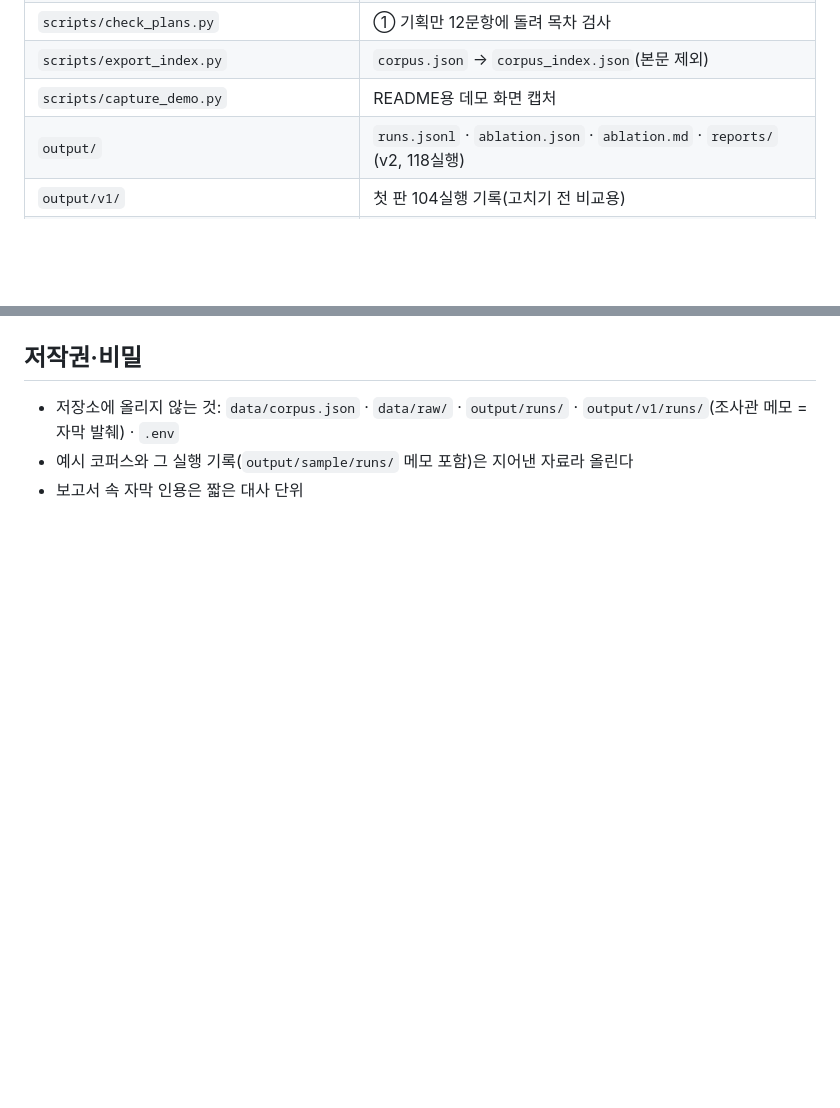
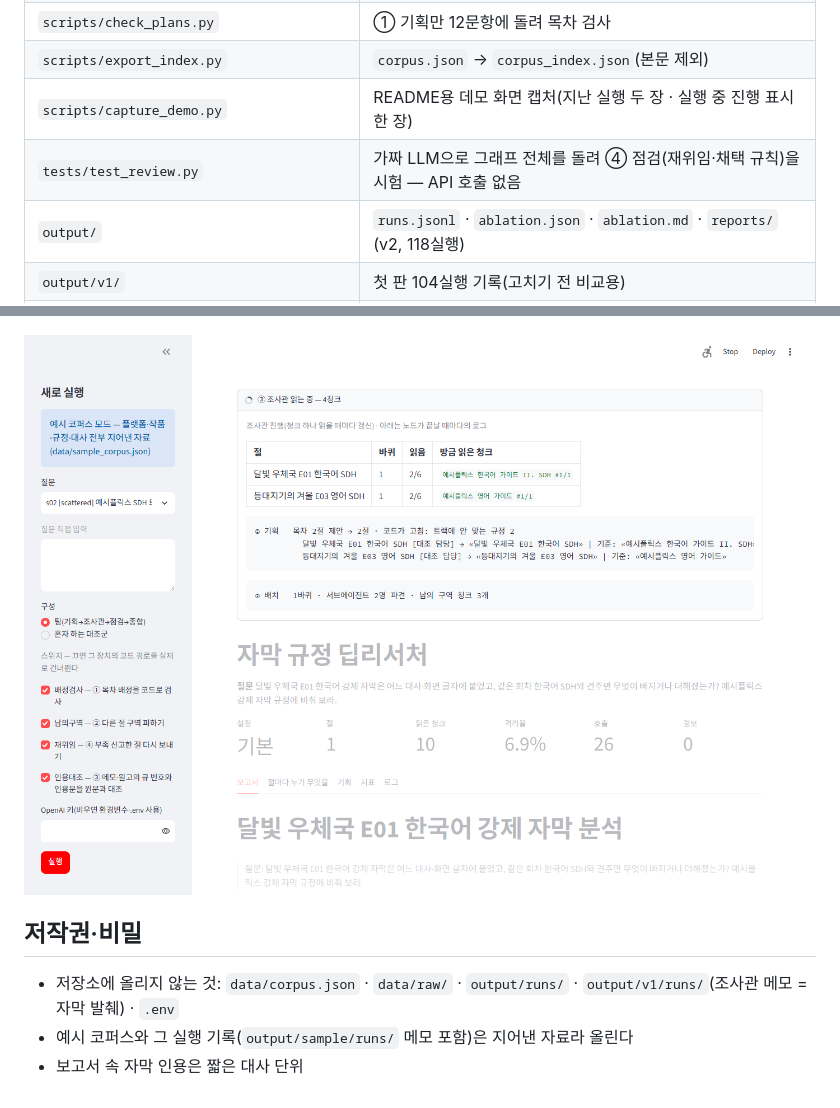
Before and after one commit to tigermorning/my-deep-researcher, a Markdown page: README.md, 2 parts joined by grey strips. Drawn GitHub-style; pictures changed too: docs/demo_progress.png (added); blank space fills up the shorter version.

```diff
--- a/README.md
+++ b/README.md
@@ -32,7 +32,8 @@
 | `scripts/build_corpus.py` | 로컬 원본 → `data/corpus.json` |
 | `scripts/check_plans.py` | ① 기획만 12문항에 돌려 목차 검사 |
 | `scripts/export_index.py` | `corpus.json` → `corpus_index.json`(본문 제외) |
-| `scripts/capture_demo.py` | README용 데모 화면 캡처 |
+| `scripts/capture_demo.py` | README용 데모 화면 캡처(지난 실행 두 장 · 실행 중 진행 표시 한 장) |
+| `tests/test_review.py` | 가짜 LLM으로 그래프 전체를 돌려 ④ 점검(재위임·채택 규칙)을 시험 — API 호출 없음 |
 | `output/` | `runs.jsonl` · `ablation.json` · `ablation.md` · `reports/` (v2, 118실행) |
 | `output/v1/` | 첫 판 104실행 기록(고치기 전 비교용) |
 | `output/sample/` | 예시 코퍼스 실행 결과(본 실험과 분리) |
@@ -162,6 +175,8 @@ streamlit run app.py
 
 ![절마다 누가 무엇을](docs/demo_sections.png)
 
+![실행 중 진행 표시(예시 코퍼스)](docs/demo_progress.png)
+
 ## 저작권·비밀
 
 - 저장소에 올리지 않는 것: `data/corpus.json` · `data/raw/` · `output/runs/` · `output/v1/runs/`(조사관 메모 = 자막 발췌) · `.env`
```
Also changed, not shown: other parts of README.md (+13 -1 lines), HANDOFF.md (+3 -3 lines), REPORT.md (+4 -0 lines), docs/demo.png, docs/demo_sections.png, 2 other files.
